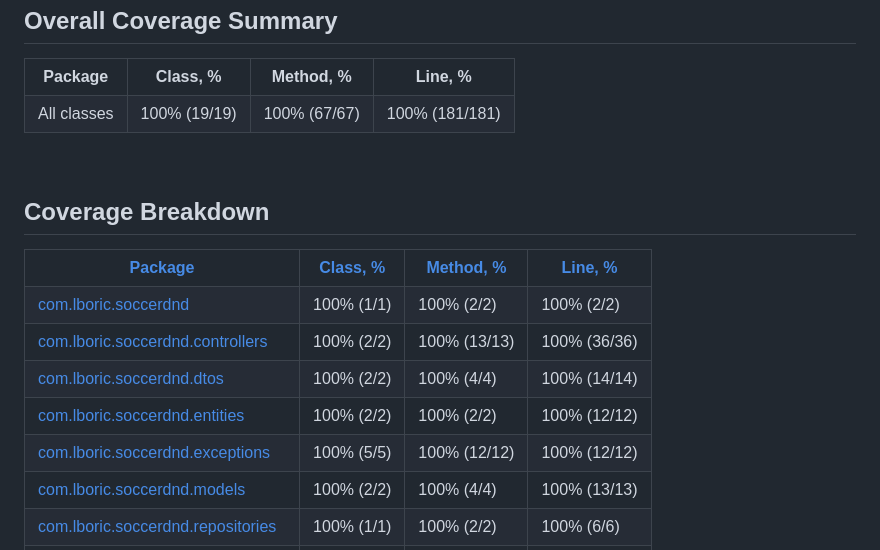
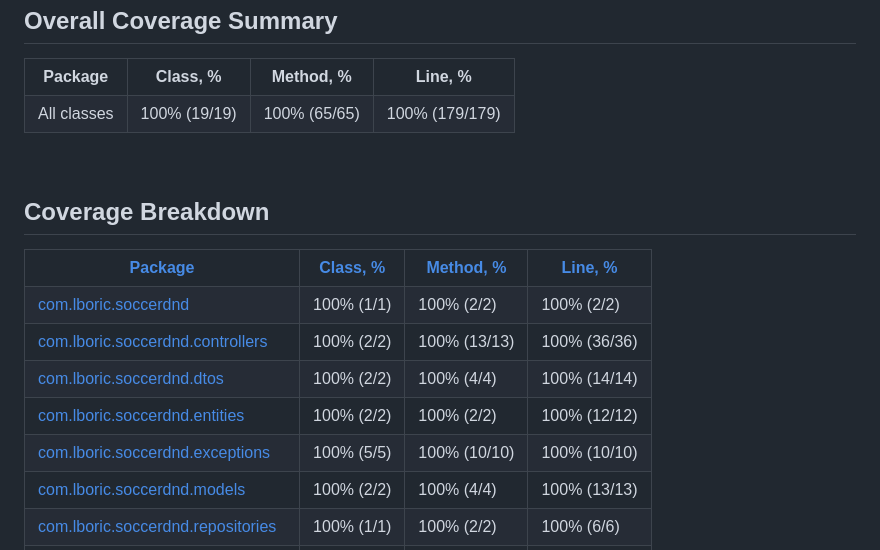
Before and after one commit to lboric/spring-soccer-dnd, a Markdown page: README.md, the part around the change. GitHub-like rendering.

Commit message:
Update README.md (#12)

```diff
--- a/README.md
+++ b/README.md
@@ -108,7 +108,7 @@
     100%
   </span>
   <span class="absValue">
-    (67/67)
+    (65/65)
   </span>
 </td>
 <td class="coverageStat">
@@ -116,7 +116,7 @@
     100%
   </span>
   <span class="absValue">
-    (181/181)
+    (179/179)
   </span>
 </td>
   </tr>
@@ -266,7 +266,7 @@
     100%
   </span>
   <span class="absValue">
-    (12/12)
+    (10/10)
   </span>
 </td>
 <td class="coverageStat">
@@ -274,7 +274,7 @@
     100%
   </span>
   <span class="absValue">
-    (12/12)
+    (10/10)
   </span>
 </td>
   </tr>
```
